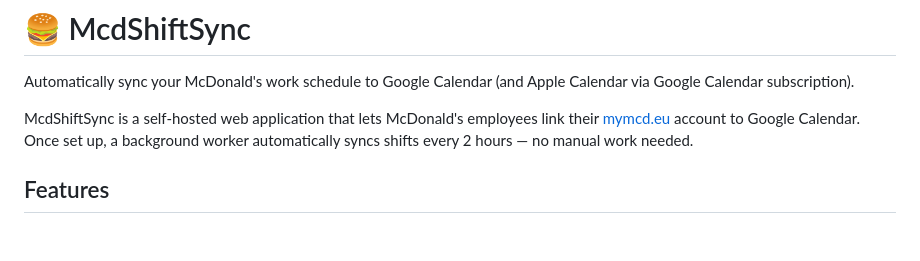
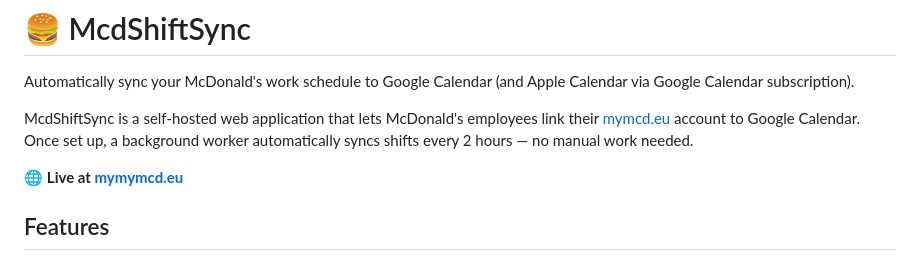
Before and after one commit to Milos-Opletal/McdShiftSync, a Markdown page: README.md, the part around the change. Rendered like a GitHub page; blank space fills up the shorter version.

Commit message:
Add live instance link to README

```diff
--- a/README.md
+++ b/README.md
@@ -3,6 +3,8 @@
 Automatically sync your McDonald's work schedule to Google Calendar (and Apple Calendar via Google Calendar subscription).
 
 McdShiftSync is a self-hosted web application that lets McDonald's employees link their [mymcd.eu](https://mymcd.eu) account to Google Calendar. Once set up, a background worker automatically syncs shifts every 2 hours — no manual work needed.
+
+🌐 **Live at [mymymcd.eu](https://mymymcd.eu)**
 
 ## Features
 
```
